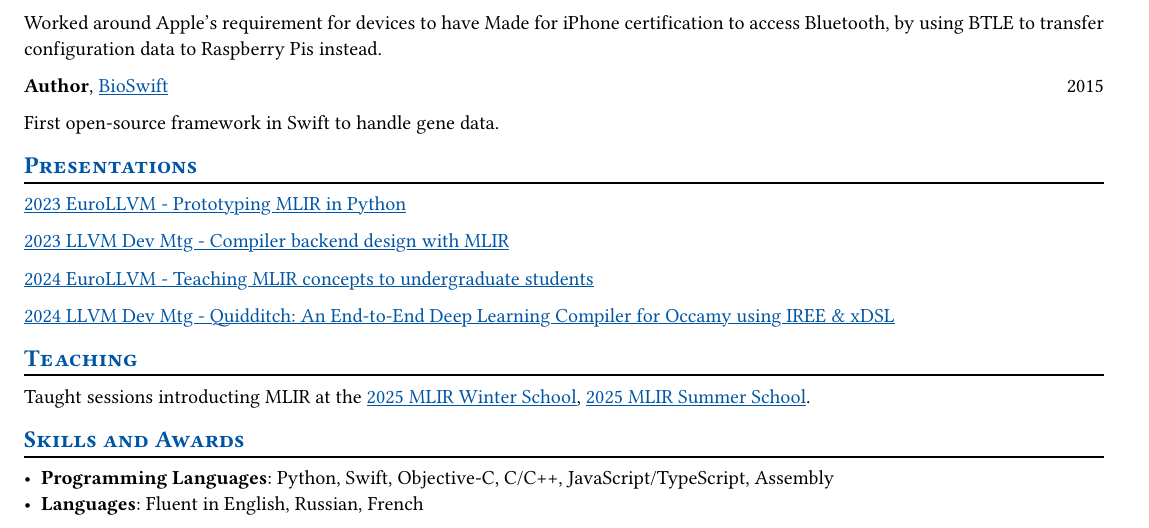
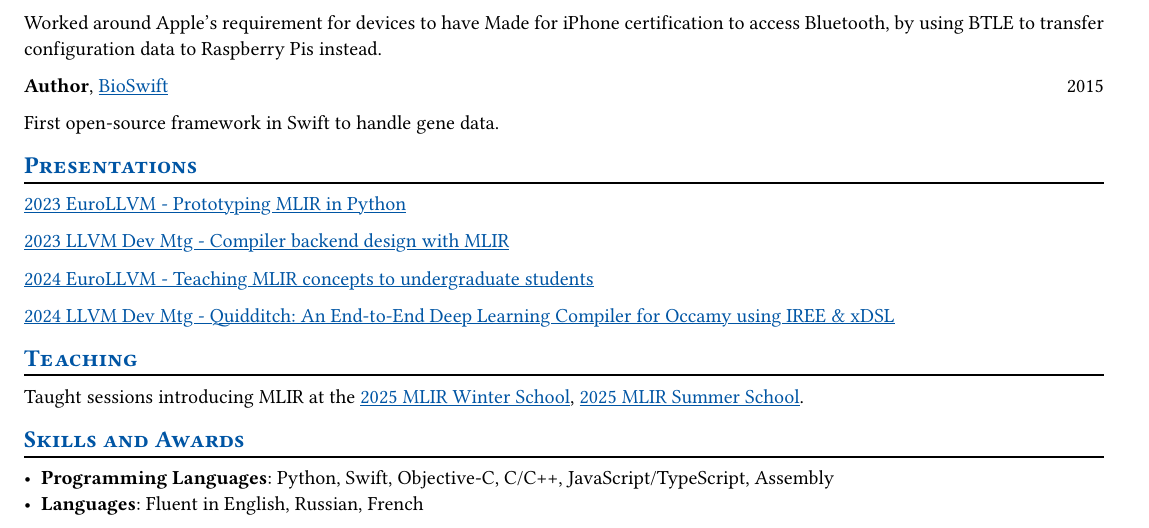
Before and after one commit to superlopuh/superlopuh.github.io, a Typst document (cv.typ): part of page 2 of 2, cut so that both start at the same text. Compiled offline with Typst 0.15.

Commit message:
introducting

```diff
--- a/cv.typ
+++ b/cv.typ
@@ -223,7 +223,7 @@ First open-source framework in Swift to handle gene data.
 
 == Teaching
 
-Taught sessions introducting MLIR at the
+Taught sessions introducing MLIR at the
 #link("https://sites.google.com/view/mlirwinterschoolparis2025/home")[2025 MLIR Winter School],
 #link("https://mlir-school.github.io/summer-2025/")[2025 MLIR Summer School].
 
```
